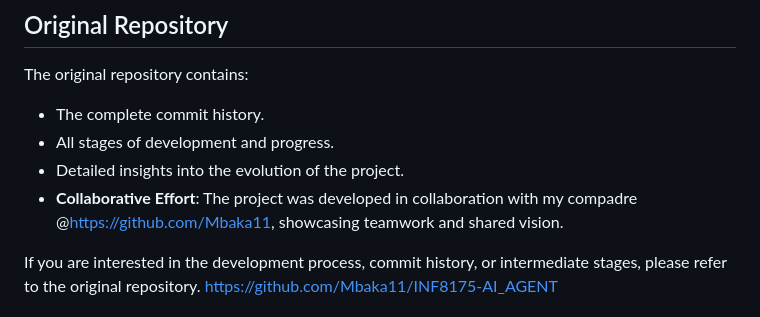
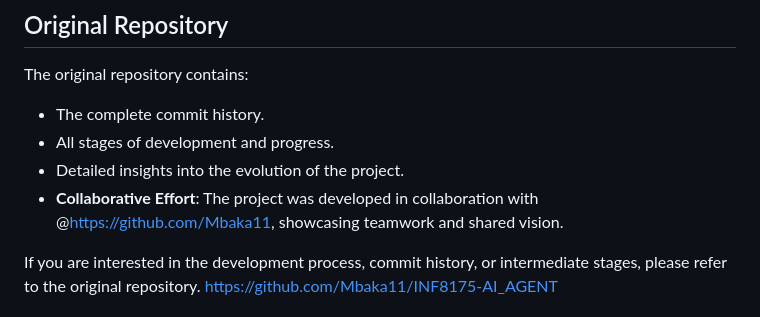
Before and after one commit to princee1/LaCitedeDieu, a Markdown page: README.md, the part around the change. Rendered like a GitHub page.

```diff
--- a/README.md
+++ b/README.md
@@ -16,7 +16,7 @@ The original repository contains:
 - The complete commit history.
 - All stages of development and progress.
 - Detailed insights into the evolution of the project.
-- **Collaborative Effort**: The project was developed in collaboration with my compadre @https://github.com/Mbaka11, showcasing teamwork and shared vision.
+- **Collaborative Effort**: The project was developed in collaboration with @https://github.com/Mbaka11, showcasing teamwork and shared vision.
 
 If you are interested in the development process, commit history, or intermediate stages, please refer to the original repository. https://github.com/Mbaka11/INF8175-AI_AGENT
 
```
